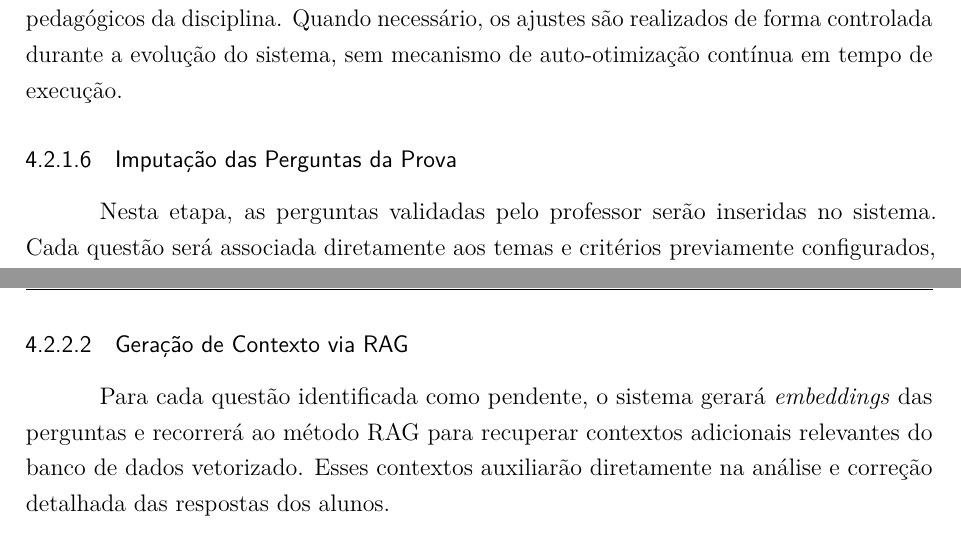
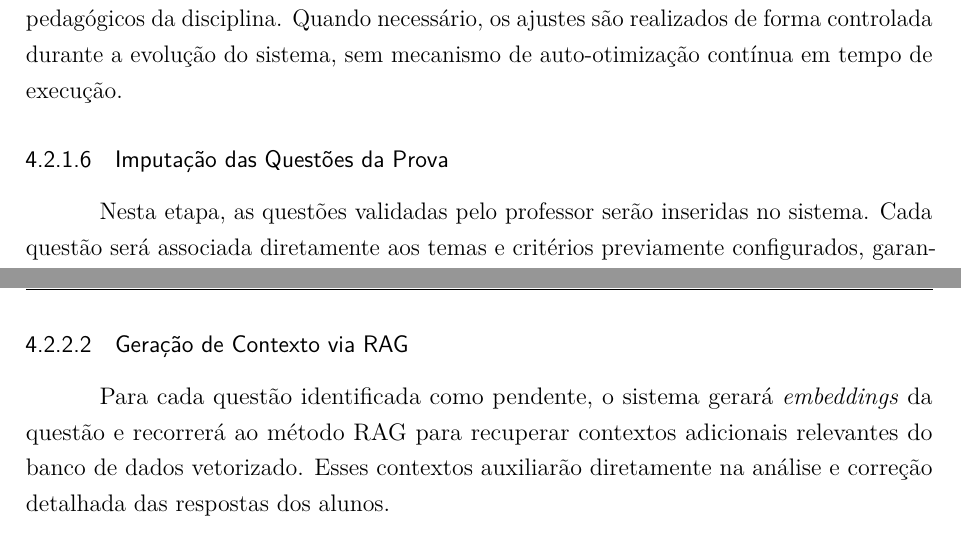
Before and after one commit to savinoo/ai-grading-system, a LaTeX thesis (tcc/Principal.tex, which reads tcc/textual/t4-material.tex): two parts of pages 55 and 56 of 66, joined at a grey line, cut so that both start at the same text. Compiled offline with pdfLaTeX.

Commit message:
ajuste na descrição da estratégia de consenso e correção de termos na imputação das questões da prova

```diff
--- a/tcc/textual/t4-material.tex
+++ b/tcc/textual/t4-material.tex
@@ -54,8 +54,8 @@ O professor revisará detalhadamente os critérios selecionados e realizará aju
 \subsubsection{Configuração Interna da LLM}
 Uma vez estabelecida e aprovada a configuração final pelo professor, a LLM será configurada internamente seguindo os critérios validados. Essa etapa consiste em definir os prompts de correção e os parâmetros operacionais do modelo (por exemplo, instruções de avaliação, estrutura de saída e limites de pontuação) para garantir aderência aos critérios pedagógicos da disciplina. Quando necessário, os ajustes são realizados de forma controlada durante a evolução do sistema, sem mecanismo de auto-otimização contínua em tempo de execução.
 
-\subsubsection{Imputação das Perguntas da Prova}
-Nesta etapa, as perguntas validadas pelo professor serão inseridas no sistema. Cada questão será associada diretamente aos temas e critérios previamente configurados, garantindo coerência entre o conteúdo da prova e os parâmetros avaliativos estabelecidos.
+\subsubsection{Imputação das Questões da Prova}
+Nesta etapa, as questões validadas pelo professor serão inseridas no sistema. Cada questão será associada diretamente aos temas e critérios previamente configurados, garantindo coerência entre o conteúdo da prova e os parâmetros avaliativos estabelecidos.
 
 \subsubsection{Imputação Estruturada das Respostas dos Alunos}
 Após a aplicação da prova aos alunos, as respostas serão coletadas e estruturadas em formato JSON para envio e integração entre os componentes do sistema. Cada resposta será associada ao identificador específico da questão, à resposta fornecida e ao identificador individual do aluno, possibilitando a organização necessária para a correção automatizada. A persistência principal dessas informações ocorre no banco de dados relacional da aplicação.
@@ -69,7 +69,7 @@ Utilizando os parâmetros configurados nas etapas anteriores, o sistema proceder
 O sistema iniciará com uma verificação sequencial para confirmar se todas as questões da prova terão sido devidamente corrigidas. Se existirem questões pendentes, estas serão identificadas e encaminhadas para a correção específica.
 
 \subsubsection{Geração de Contexto via RAG}
-Para cada questão identificada como pendente, o sistema gerará \textit{embeddings} das perguntas e recorrerá ao método RAG para recuperar contextos adicionais relevantes do banco de dados vetorizado. Esses contextos auxiliarão diretamente na análise e correção detalhada das respostas dos alunos.
+Para cada questão identificada como pendente, o sistema gerará \textit{embeddings} da questão e recorrerá ao método RAG para recuperar contextos adicionais relevantes do banco de dados vetorizado. Esses contextos auxiliarão diretamente na análise e correção detalhada das respostas dos alunos.
 
 \subsubsection{Processo de Correção Específica das Respostas}
 Cada resposta pendente passará por um subprocesso dedicado de correção com auxílio do contexto obtido via RAG. A correção ocorrerá com base em critérios de avaliação já estabelecidos, incluindo precisão, relevância e completude das respostas.
```
Also changed, not shown: tcc/textual/t2-fundamentacao.tex (+1 -1 lines).
